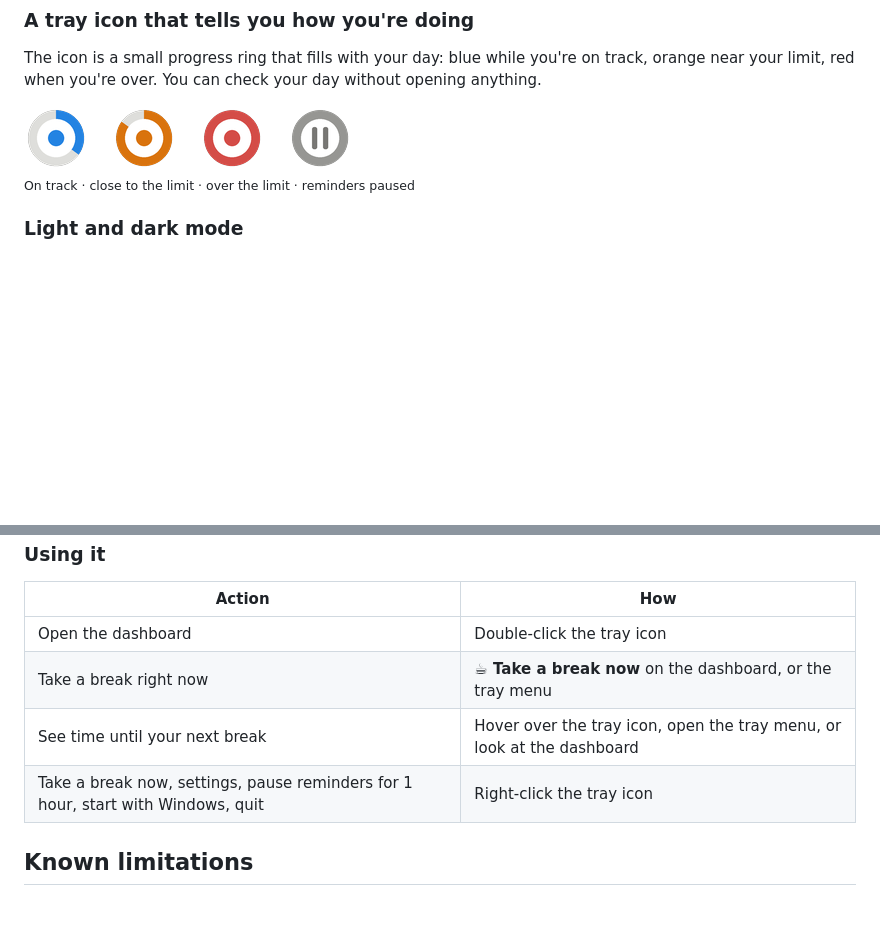
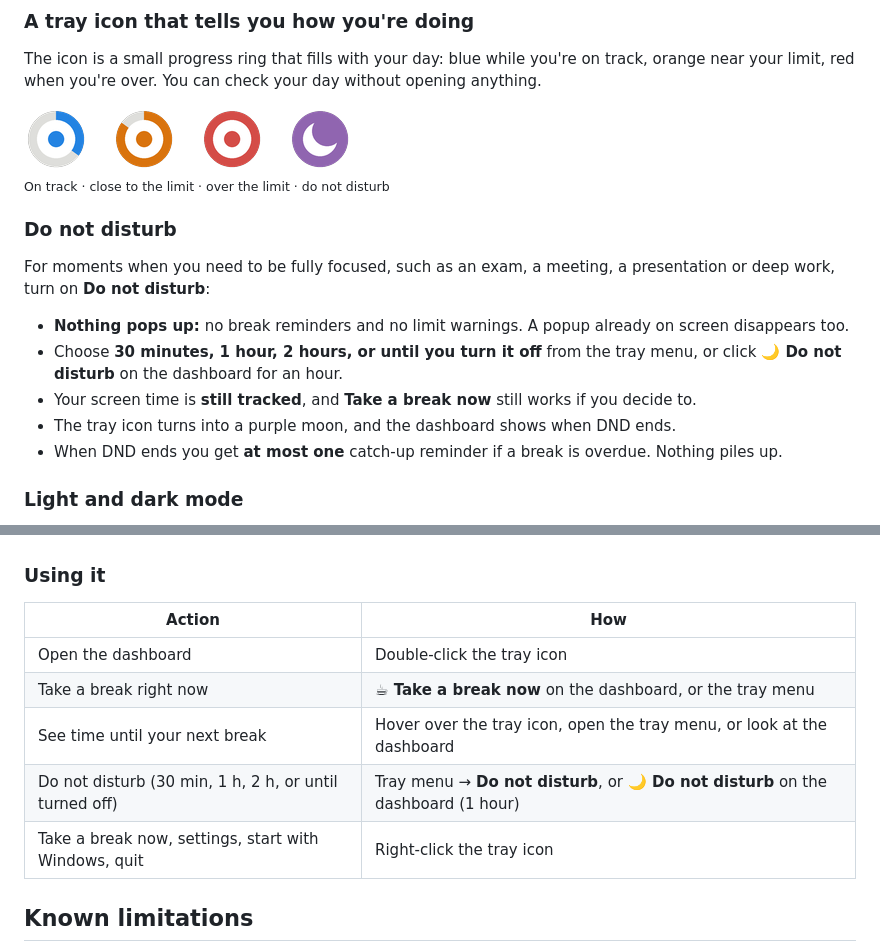
Before and after one commit to Catalyst-733/screen-balance, a Markdown page: README.md, 2 parts joined by grey strips. Drawn GitHub-style; pictures changed too: docs/tray-icons.png; blank space fills up the shorter version.

```diff
--- a/README.md
+++ b/README.md
@@ -88,5 +88,14 @@ The icon is a small progress ring that fills with your day: blue while you're on
 
-<sub>On track · close to the limit · over the limit · reminders paused</sub>
+<sub>On track · close to the limit · over the limit · do not disturb</sub>
+
+### Do not disturb
+For moments when you need to be fully focused, such as an exam, a meeting, a presentation or deep work, turn on **Do not disturb**:
+
+- **Nothing pops up:** no break reminders and no limit warnings. A popup already on screen disappears too.
+- Choose **30 minutes, 1 hour, 2 hours, or until you turn it off** from the tray menu, or click **🌙 Do not disturb** on the dashboard for an hour.
+- Your screen time is **still tracked**, and **Take a break now** still works if you decide to.
+- The tray icon turns into a purple moon, and the dashboard shows when DND ends.
+- When DND ends you get **at most one** catch-up reminder if a break is overdue. Nothing piles up.
 
 ### Light and dark mode
 Choose **System**, **Light** or **Dark** under *Appearance* in Settings. **System** (the default) follows your Windows light/dark setting and switches automatically when you change it. The dashboard, popups, break screen, settings and even the window title bars follow along. The images in this README match your GitHub theme too.
@@ -150,7 +159,8 @@ A ring icon appears in the system tray. If you don't see it, click the **^** arr
 | Open the dashboard | Double-click the tray icon |
 | Take a break right now | **☕ Take a break now** on the dashboard, or the tray menu |
 | See time until your next break | Hover over the tray icon, open the tray menu, or look at the dashboard |
-| Take a break now, settings, pause reminders for 1 hour, start with Windows, quit | Right-click the tray icon |
+| Do not disturb (30 min, 1 h, 2 h, or until turned off) | Tray menu → **Do not disturb**, or **🌙 Do not disturb** on the dashboard (1 hour) |
+| Take a break now, settings, start with Windows, quit | Right-click the tray icon |
 
 ## Known limitations
 
```
Also changed, not shown: other parts of README.md (+1 -1 lines), docs/dashboard-dark.png, docs/dashboard.png, docs/settings-dark.png, docs/settings.png, 2 other files.
